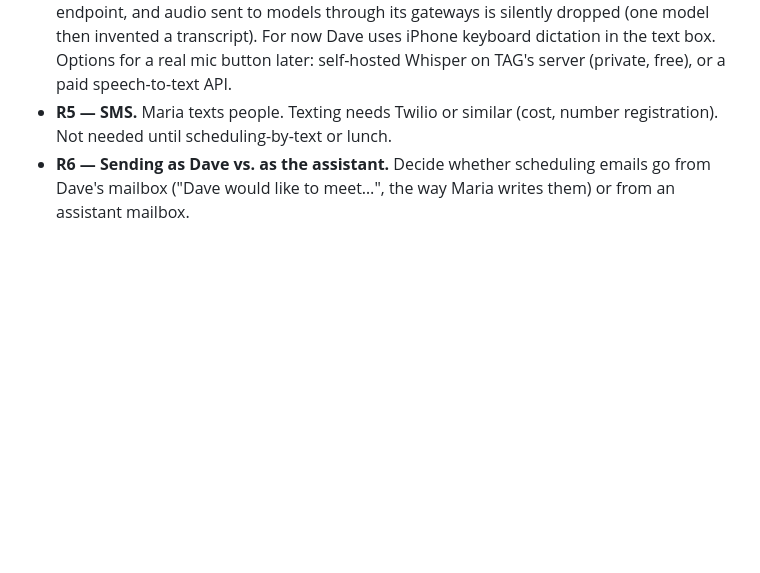
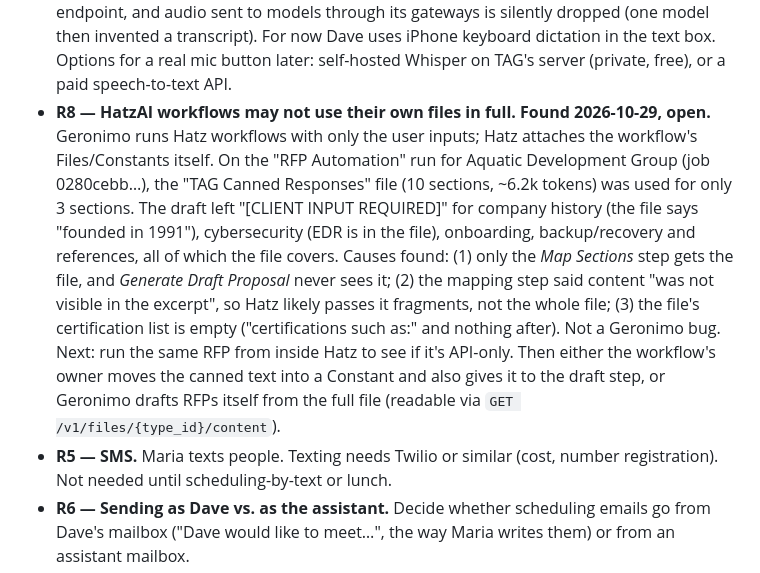
Before and after one commit to khaihernlow/tag-executive-assistant, a Markdown page: docs/PLAN.md, the part around the change. GitHub-like rendering; blank space fills up the shorter version.

Commit message:
docs: note that Hatz workflows may not use their own files in full

```diff
--- a/docs/PLAN.md
+++ b/docs/PLAN.md
@@ -270,6 +270,19 @@ Needs: `find_person`, `search_mail` + `read_email` + `extract_request`, `find_mu
   audio sent to models through its gateways is silently dropped (one model then invented a
   transcript). For now Dave uses iPhone keyboard dictation in the text box. Options for a real mic
   button later: self-hosted Whisper on TAG's server (private, free), or a paid speech-to-text API.
+- **R8 — HatzAI workflows may not use their own files in full. Found 2026-10-29, open.** Geronimo
+  runs Hatz workflows with only the user inputs; Hatz attaches the workflow's Files/Constants itself.
+  On the "RFP Automation" run for Aquatic Development Group (job 0280cebb…), the "TAG Canned
+  Responses" file (10 sections, ~6.2k tokens) was used for only 3 sections. The draft left
+  "[CLIENT INPUT REQUIRED]" for company history (the file says "founded in 1991"), cybersecurity
+  (EDR is in the file), onboarding, backup/recovery and references, all of which the file covers.
+  Causes found: (1) only the *Map Sections* step gets the file, and *Generate Draft Proposal*
+  never sees it; (2) the mapping step said content "was not visible in the excerpt", so Hatz
+  likely passes it fragments, not the whole file; (3) the file's certification list is empty
+  ("certifications such as:" and nothing after). Not a Geronimo bug.
+  Next: run the same RFP from inside Hatz to see if it's API-only. Then either the workflow's
+  owner moves the canned text into a Constant and also gives it to the draft step, or Geronimo
+  drafts RFPs itself from the full file (readable via `GET /v1/files/{type_id}/content`).
 - **R5 — SMS.** Maria texts people. Texting needs Twilio or similar (cost, number registration).
   Not needed until scheduling-by-text or lunch.
 - **R6 — Sending as Dave vs. as the assistant.** Decide whether scheduling emails go from Dave's
```
